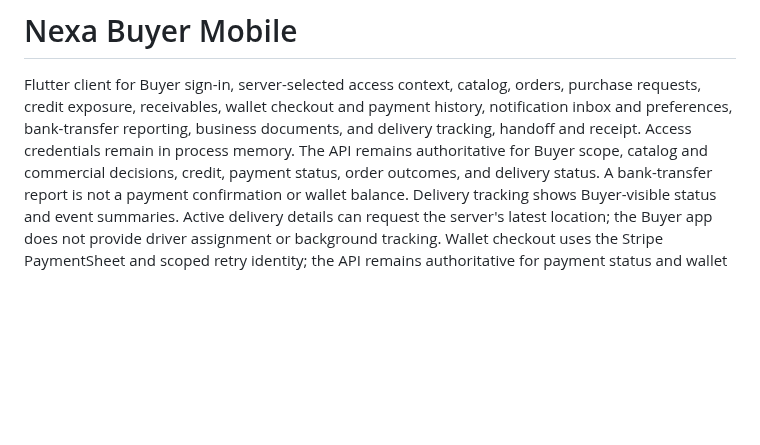
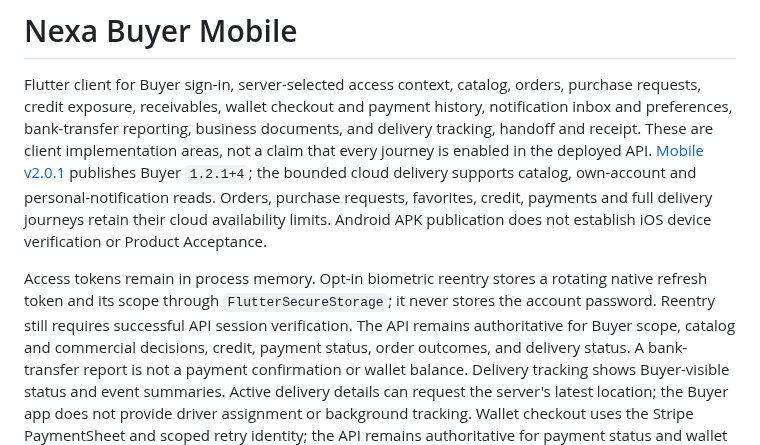
Before and after one commit to nexa-suite/mobile, a Markdown page: apps/buyer-mobile/README.md, the part around the change. GitHub-like rendering; blank space fills up the shorter version.

```diff
--- a/apps/buyer-mobile/README.md
+++ b/apps/buyer-mobile/README.md
@@ -4,7 +4,18 @@ Flutter client for Buyer sign-in, server-selected access context, catalog,
 orders, purchase requests, credit exposure, receivables, wallet checkout and
 payment history, notification inbox and preferences, bank-transfer reporting,
 business documents, and delivery tracking, handoff and receipt.
-Access credentials remain in process memory. The API remains authoritative for
+These are client implementation areas, not a claim that every journey is
+enabled in the deployed API. [Mobile v2.0.1](../../RELEASE_NOTES_v2.0.1.md)
+publishes Buyer `1.2.1+4`; the bounded cloud delivery supports catalog,
+own-account and personal-notification reads. Orders, purchase requests,
+favorites, credit, payments and full delivery journeys retain their cloud
+availability limits. Android APK publication does not establish iOS device
+verification or Product Acceptance.
+
+Access tokens remain in process memory. Opt-in biometric reentry stores a
+rotating native refresh token and its scope through `FlutterSecureStorage`;
+it never stores the account password. Reentry still requires successful API
+session verification. The API remains authoritative for
 Buyer scope, catalog and commercial decisions, credit, payment status, order
 outcomes, and delivery status. A bank-transfer report is not a payment
 confirmation or wallet balance. Delivery tracking shows Buyer-visible status
```
Also changed, not shown: README.md (+91 -20 lines).
